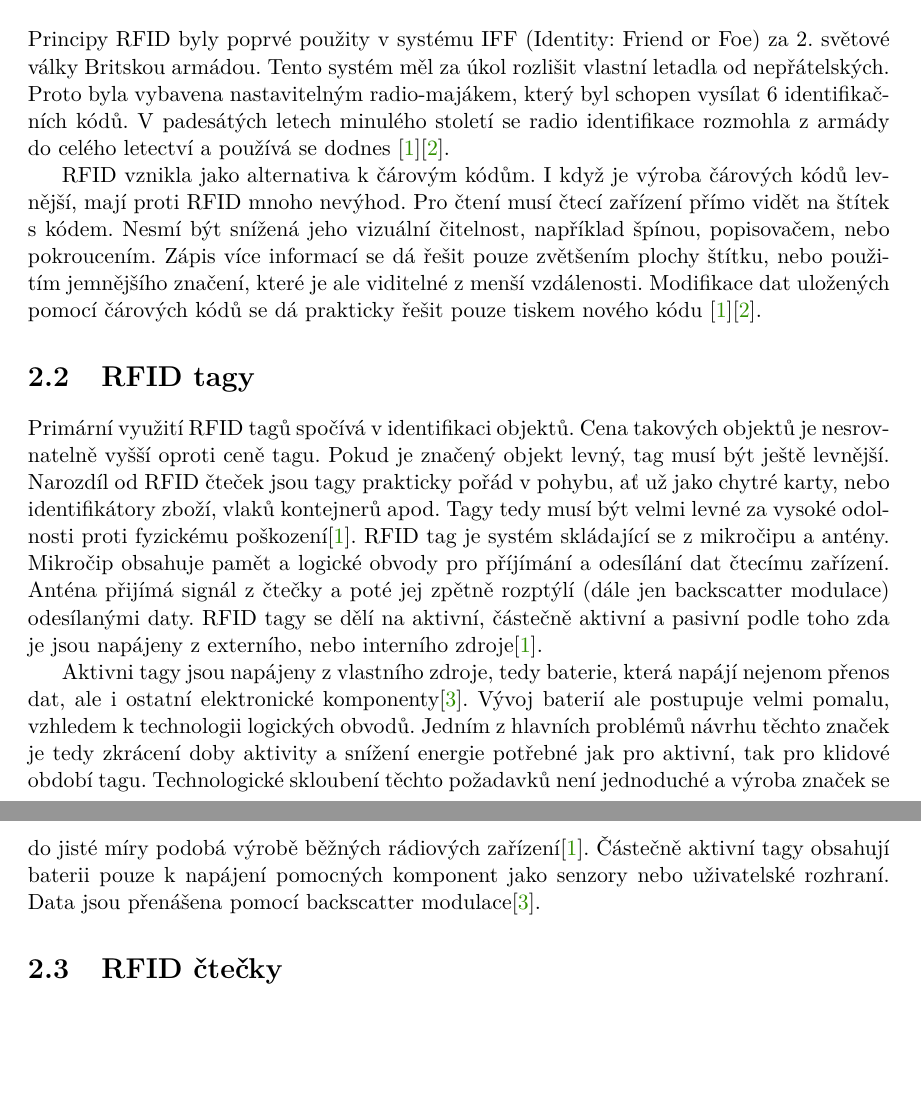
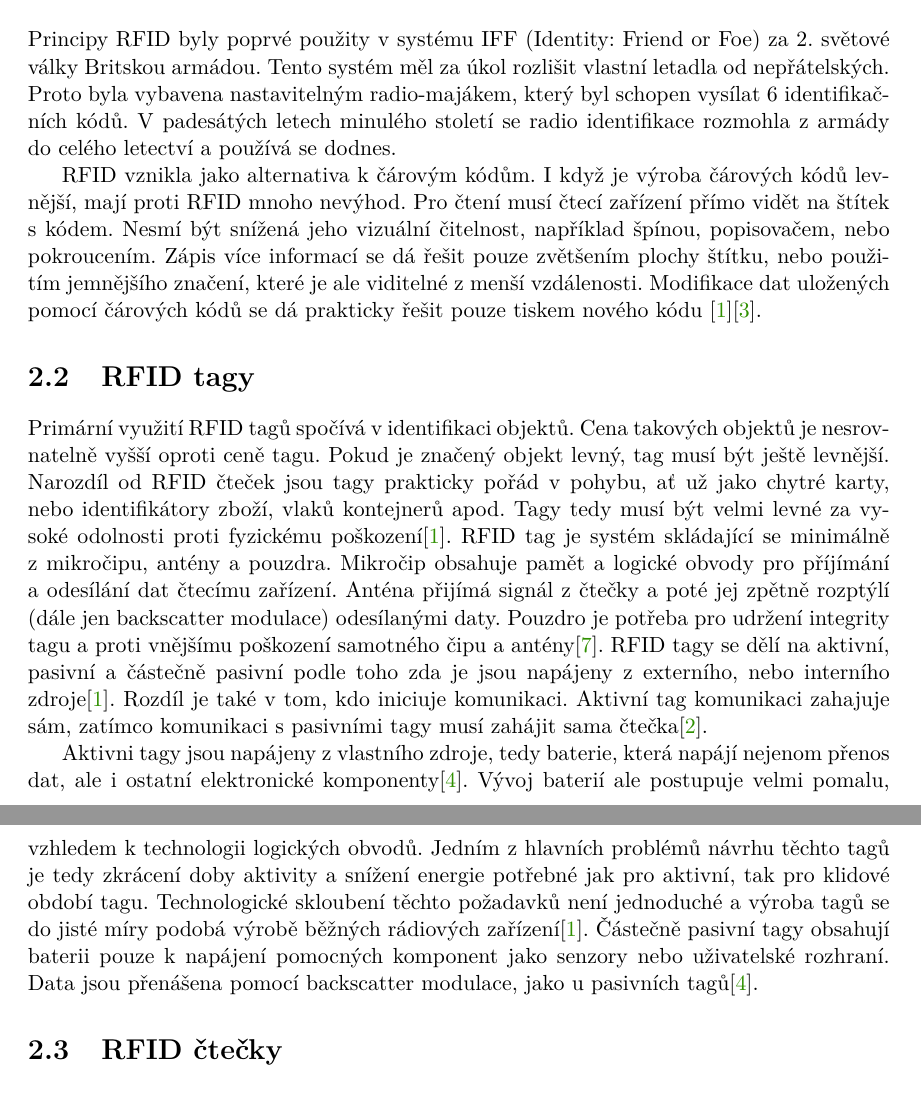
Before and after one commit to mbobcik/BachelorThesis, a LaTeX thesis (src/projekt.tex, which reads src/projekt-01-kapitoly-chapters.tex): two parts of pages 6 and 7 of 11, joined at a grey line, cut so that both start at the same text, the shorter picture padded with empty space. Compiled offline with pdfLaTeX.

Commit message:
zmena poloaktivnich na polopasivni + drobnicky

```diff
--- a/src/projekt-01-kapitoly-chapters.tex
+++ b/src/projekt-01-kapitoly-chapters.tex
@@ -11,18 +11,20 @@ RFID a bezdrátové technologie \cite{Smart_Cards_Tokens_Security}{ - str.321-34
 
 \section{Historie}
 %\subsection{Čárové kódy}
-Principy RFID byly poprvé použity v systému IFF (Identity: Friend or Foe) za 2. světové války Britskou armádou. Tento systém měl za úkol rozlišit vlastní letadla od nepřátelských. Proto byla vybavena nastavitelným {radio-majákem}, který byl schopen vysílat 6 identifikačních kódů. V padesátých letech minulého století se radio identifikace rozmohla z armády do celého letectví a používá se dodnes \cite{The_RF_in_RFID}\cite{Emulator_UHD_RFID_Tagu}.
+Principy RFID byly poprvé použity v systému IFF (Identity: Friend or Foe) za 2. světové války Britskou armádou. Tento systém měl za úkol rozlišit vlastní letadla od nepřátelských. Proto byla vybavena nastavitelným {radio-majákem}, který byl schopen vysílat 6 identifikačních kódů. V padesátých letech minulého století se radio identifikace rozmohla z armády do celého letectví a používá se dodnes. %\cite{The_RF_in_RFID}\cite{Emulator_UHD_RFID_Tagu}.
 \par
 RFID vznikla jako alternativa k čárovým kódům. I když je výroba čárových kódů levnější, mají proti RFID mnoho nevýhod. Pro čtení musí čtecí zařízení přímo vidět na štítek s kódem. Nesmí být snížená jeho vizuální čitelnost, například špínou, popisovačem, nebo pokroucením. Zápis více informací se dá řešit pouze zvětšením plochy štítku, nebo použitím jemnějšího značení, které je ale viditelné z menší vzdálenosti. Modifikace dat uložených pomocí čárových kódů se dá prakticky řešit pouze tiskem nového kódu \cite{The_RF_in_RFID}\cite{Emulator_UHD_RFID_Tagu}.
 
-
 \section{RFID\ tagy}
 Primární využití RFID tagů spočívá v identifikaci objektů. Cena takových objektů je nesrovnatelně vyšší oproti ceně tagu. Pokud je značený objekt levný, tag musí být ještě levnější. Narozdíl od RFID čteček jsou tagy prakticky pořád v pohybu, ať už jako chytré karty, nebo identifikátory zboží, vlaků kontejnerů apod. Tagy tedy musí být velmi levné za vysoké odolnosti proti fyzickému poškození\cite{The_RF_in_RFID}.
-RFID tag je systém skládající se z mikročipu a antény. Mikročip obsahuje pamět a logické obvody pro příjímání a odesílání dat čtecímu zařízení. Anténa přijímá signál z čtečky a poté jej zpětně rozptýlí (dále jen backscatter modulace) odesílanými daty.
-RFID tagy se dělí na aktivní, částečně aktivní a pasivní podle toho zda je jsou napájeny z externího, nebo interního zdroje\cite{The_RF_in_RFID}.
+RFID tag je systém skládající se minimálně z mikročipu, antény a pouzdra. Mikročip obsahuje pamět a logické obvody pro příjímání a odesílání dat čtecímu zařízení. Anténa přijímá signál z čtečky a poté jej zpětně rozptýlí (dále jen backscatter modulace) odesílanými daty. Pouzdro je potřeba pro udržení integrity tagu a proti vnějšímu poškození samotného čipu a antény\cite{RFID_explained}.
+RFID tagy se dělí na aktivní, pasivní a částečně pasivní podle toho zda je jsou napájeny z externího, nebo interního zdroje\cite{The_RF_in_RFID}. Rozdíl je také v tom, kdo iniciuje komunikaci. Aktivní tag komunikaci zahajuje sám, zatímco komunikaci s pasivními tagy musí zahájit sama čtečka\cite{Hazardous_areas}.
 \par
-Aktivni tagy jsou napájeny z vlastního zdroje, tedy baterie, která napájí nejenom přenos dat, ale i ostatní elektronické komponenty\cite{Survey_of_RFID_Tags}. Vývoj baterií ale postupuje velmi pomalu, vzhledem k technologii logických obvodů. Jedním z hlavních problémů návrhu těchto značek je tedy zkrácení doby aktivity a snížení energie potřebné jak pro aktivní, tak pro klidové období tagu. Technologické skloubení těchto požadavků není jednoduché a výroba značek se do jisté míry podobá výrobě běžných rádiových zařízení\cite{The_RF_in_RFID}.
-Částečně aktivní tagy obsahují baterii pouze k napájení pomocných komponent jako senzory nebo uživatelské rozhraní. Data jsou přenášena pomocí backscatter modulace\cite{Survey_of_RFID_Tags}.
+Aktivni tagy jsou napájeny z vlastního zdroje, tedy baterie, která napájí nejenom přenos dat, ale i ostatní elektronické komponenty\cite{Survey_of_RFID_Tags}. Vývoj baterií ale postupuje velmi pomalu, vzhledem k technologii logických obvodů. Jedním z hlavních problémů návrhu těchto tagů je tedy zkrácení doby aktivity a snížení energie potřebné jak pro aktivní, tak pro klidové období tagu. Technologické skloubení těchto požadavků není jednoduché a výroba tagů se do jisté míry podobá výrobě běžných rádiových zařízení\cite{The_RF_in_RFID}.
+Částečně pasivní tagy obsahují baterii pouze k napájení pomocných komponent jako senzory nebo uživatelské rozhraní. Data jsou přenášena pomocí backscatter modulace, jako u pasivních tagů\cite{Survey_of_RFID_Tags}.
+\par
+%pasivní tagy
+
 
 \section{RFID\ čtečky}
 
```
Also changed, not shown: src/projekt-20-literatura-bibliography.bib (+19 -2 lines).
